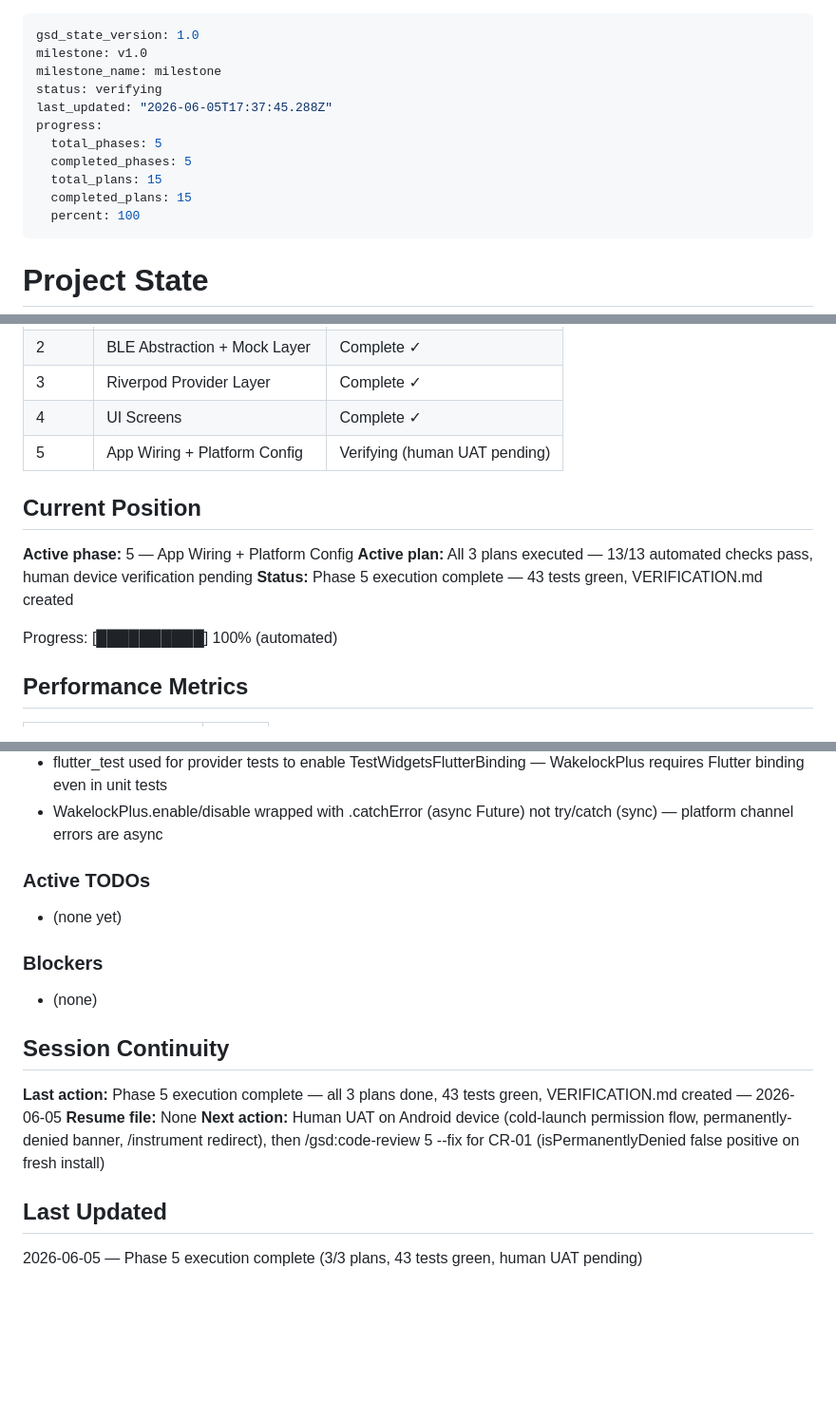
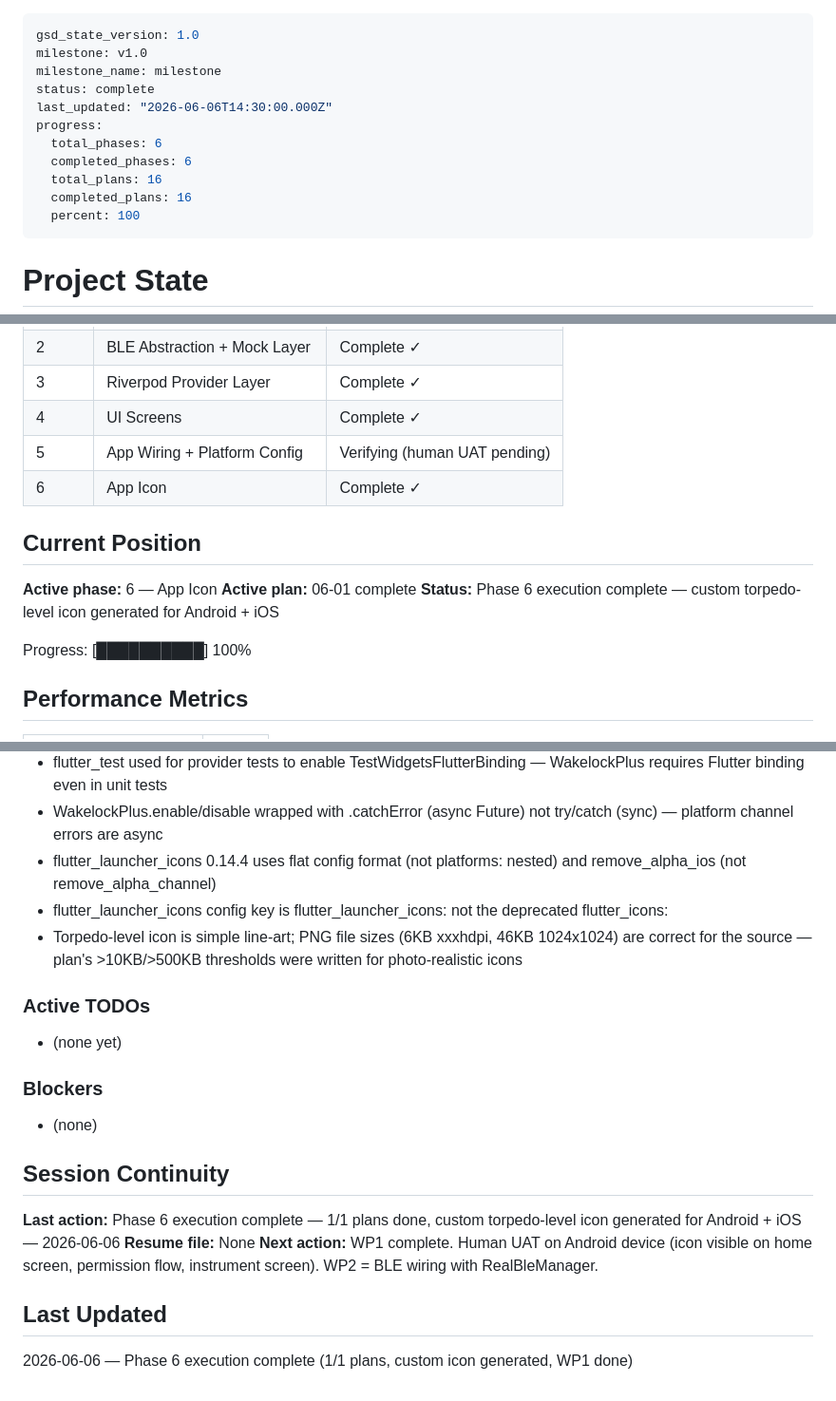
Before and after one commit to soldernerd/LevelAppMobile, a Markdown page: .planning/STATE.md, 3 parts joined by grey strips. Shown at 95% size. Drawn GitHub-style; blank space fills up the shorter version.

Commit message:
docs(06-01): complete app-icon plan — SUMMARY.md + STATE.md + ROADMAP.md
- 06-01-SUMMARY.md created documenting both tasks, deviations, and self-check
- STATE.md: Phase 6 complete, progress 100%, new decisions recorded
- ROADMAP.md: Phase 6 and 06-01-PLAN.md marked complete

```diff
--- a/.planning/STATE.md
+++ b/.planning/STATE.md
@@ -2,13 +2,13 @@
 gsd_state_version: 1.0
 milestone: v1.0
 milestone_name: milestone
-status: verifying
-last_updated: "2026-06-05T17:37:45.288Z"
+status: complete
+last_updated: "2026-06-06T14:30:00.000Z"
 progress:
-  total_phases: 5
-  completed_phases: 5
-  total_plans: 15
-  completed_plans: 15
+  total_phases: 6
+  completed_phases: 6
+  total_plans: 16
+  completed_plans: 16
   percent: 100
 ---
 
@@ -30,14 +30,15 @@ See: .planning/PROJECT.md (updated 2026-06-04)
 | 3 | Riverpod Provider Layer | Complete ✓ |
 | 4 | UI Screens | Complete ✓ |
 | 5 | App Wiring + Platform Config | Verifying (human UAT pending) |
+| 6 | App Icon | Complete ✓ |
 
 ## Current Position
 
-**Active phase:** 5 — App Wiring + Platform Config
-**Active plan:** All 3 plans executed — 13/13 automated checks pass, human device verification pending
-**Status:** Phase 5 execution complete — 43 tests green, VERIFICATION.md created
+**Active phase:** 6 — App Icon
+**Active plan:** 06-01 complete
+**Status:** Phase 6 execution complete — custom torpedo-level icon generated for Android + iOS
 
-Progress: [██████████] 100% (automated)
+Progress: [██████████] 100%
 
 ## Performance Metrics
 
@@ -65,6 +66,9 @@ Progress: [██████████] 100% (automated)
 - state = state; reassignment used for scanResultsProvider rebuild trigger (ref.notifyListeners() not available in Riverpod 3.3.1 Notifier)
 - flutter_test used for provider tests to enable TestWidgetsFlutterBinding — WakelockPlus requires Flutter binding even in unit tests
 - WakelockPlus.enable/disable wrapped with .catchError (async Future) not try/catch (sync) — platform channel errors are async
+- flutter_launcher_icons 0.14.4 uses flat config format (not platforms: nested) and remove_alpha_ios (not remove_alpha_channel)
+- flutter_launcher_icons config key is flutter_launcher_icons: not the deprecated flutter_icons:
+- Torpedo-level icon is simple line-art; PNG file sizes (6KB xxxhdpi, 46KB 1024x1024) are correct for the source — plan's >10KB/>500KB thresholds were written for photo-realistic icons
 
 ### Active TODOs
 
@@ -76,10 +80,10 @@ Progress: [██████████] 100% (automated)
 
 ## Session Continuity
 
-**Last action:** Phase 5 execution complete — all 3 plans done, 43 tests green, VERIFICATION.md created — 2026-06-05
+**Last action:** Phase 6 execution complete — 1/1 plans done, custom torpedo-level icon generated for Android + iOS — 2026-06-06
 **Resume file:** None
-**Next action:** Human UAT on Android device (cold-launch permission flow, permanently-denied banner, /instrument redirect), then /gsd:code-review 5 --fix for CR-01 (isPermanentlyDenied false positive on fresh install)
+**Next action:** WP1 complete. Human UAT on Android device (icon visible on home screen, permission flow, instrument screen). WP2 = BLE wiring with RealBleManager.
 
 ## Last Updated
 
-2026-06-05 — Phase 5 execution complete (3/3 plans, 43 tests green, human UAT pending)
+2026-06-06 — Phase 6 execution complete (1/1 plans, custom icon generated, WP1 done)
```
Also changed, not shown: .planning/ROADMAP.md (+3 -3 lines), 1 other file.
